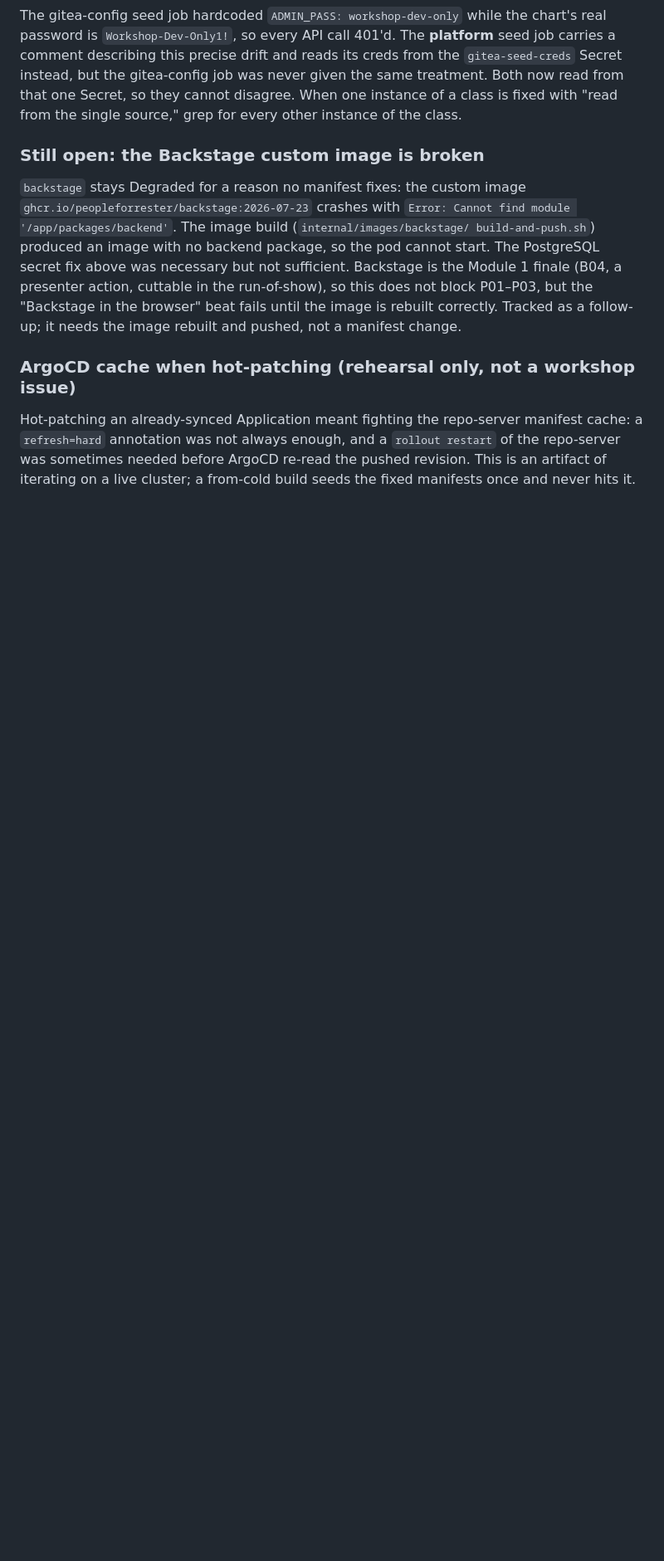
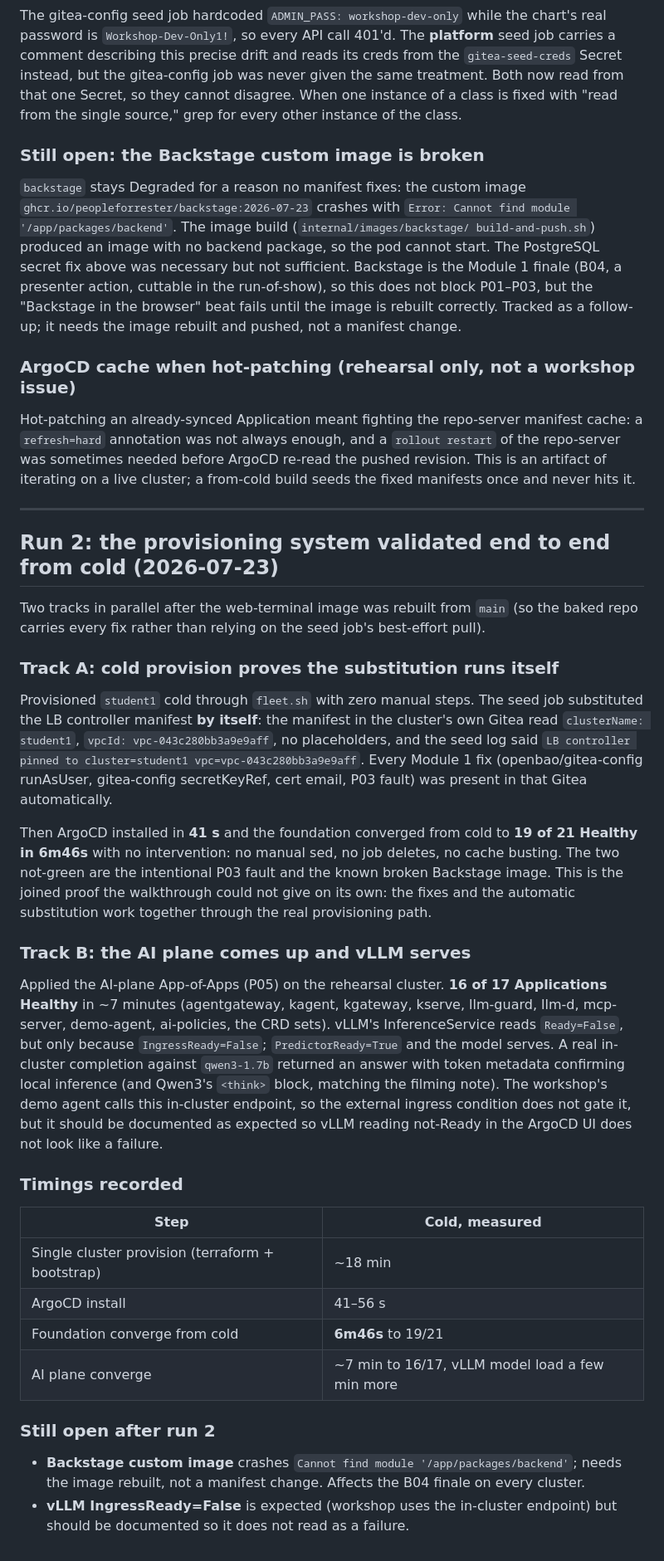
Before and after one commit to peopleforrester/packt-agentic-devops, a Markdown page: docs/fleet/09-lessons-learned.md, the part around the change. Shown at 83% size. GitHub-like rendering; blank space fills up the shorter version.

Commit message:
Record run 2: provisioning system validated end to end from cold
Two parallel tracks. Track A provisioned a cluster cold through fleet.sh with
zero manual steps and confirmed the seed job substitutes the LB controller
manifest by itself (clusterName and vpcId pinned to the real values in the
cluster's own Gitea, seed log confirming it). ArgoCD then installed in 41s and
the foundation converged from cold to 19 of 21 Healthy in 6m46s with no
intervention, the two exceptions being the intentional P03 fault and the known
broken Backstage image. This is the joined proof the walkthrough could not give:
the fixes and the automatic substitution work together through the real path.

Track B applied the AI plane on the rehearsal cluster: 16 of 17 Applications
Healthy in about 7 minutes, and vLLM serves a real in-cluster completion against
qwen3-1.7b with token metadata confirming local inference. vLLM reads Ready=False
only because IngressReady is false; the predictor is ready and the workshop uses
the in-cluster endpoint.

Open after run 2: the Backstage custom image is broken and needs rebuilding, and
vLLM's IngressReady=False should be documented as expected.

```diff
--- a/docs/fleet/09-lessons-learned.md
+++ b/docs/fleet/09-lessons-learned.md
@@ -389,3 +389,52 @@ Hot-patching an already-synced Application meant fighting the repo-server manife
 `refresh=hard` annotation was not always enough, and a `rollout restart` of the repo-server was
 sometimes needed before ArgoCD re-read the pushed revision. This is an artifact of iterating on a
 live cluster; a from-cold build seeds the fixed manifests once and never hits it.
+
+---
+
+## Run 2: the provisioning system validated end to end from cold (2026-07-23)
+
+Two tracks in parallel after the web-terminal image was rebuilt from `main` (so the baked repo
+carries every fix rather than relying on the seed job's best-effort pull).
+
+### Track A: cold provision proves the substitution runs itself
+
+Provisioned `student1` cold through `fleet.sh` with zero manual steps. The seed job substituted
+the LB controller manifest **by itself**: the manifest in the cluster's own Gitea read
+`clusterName: student1`, `vpcId: vpc-043c280bb3a9e9aff`, no placeholders, and the seed log said
+`LB controller pinned to cluster=student1 vpc=vpc-043c280bb3a9e9aff`. Every Module 1 fix
+(openbao/gitea-config runAsUser, gitea-config secretKeyRef, cert email, P03 fault) was present in
+that Gitea automatically.
+
+Then ArgoCD installed in **41 s** and the foundation converged from cold to **19 of 21 Healthy in
+6m46s** with no intervention: no manual sed, no job deletes, no cache busting. The two not-green
+are the intentional P03 fault and the known broken Backstage image. This is the joined proof the
+walkthrough could not give on its own: the fixes and the automatic substitution work together
+through the real provisioning path.
+
+### Track B: the AI plane comes up and vLLM serves
+
+Applied the AI-plane App-of-Apps (P05) on the rehearsal cluster. **16 of 17 Applications Healthy**
+in ~7 minutes (agentgateway, kagent, kgateway, kserve, llm-guard, llm-d, mcp-server, demo-agent,
+ai-policies, the CRD sets). vLLM's InferenceService reads `Ready=False`, but only because
+`IngressReady=False`; `PredictorReady=True` and the model serves. A real in-cluster completion
+against `qwen3-1.7b` returned an answer with token metadata confirming local inference (and Qwen3's
+`<think>` block, matching the filming note). The workshop's demo agent calls this in-cluster
+endpoint, so the external ingress condition does not gate it, but it should be documented as
+expected so vLLM reading not-Ready in the ArgoCD UI does not look like a failure.
+
+### Timings recorded
+
+| Step | Cold, measured |
+|---|---|
+| Single cluster provision (terraform + bootstrap) | ~18 min |
+| ArgoCD install | 41–56 s |
+| Foundation converge from cold | **6m46s** to 19/21 |
+| AI plane converge | ~7 min to 16/17, vLLM model load a few min more |
+
+### Still open after run 2
+
+- **Backstage custom image** crashes `Cannot find module '/app/packages/backend'`; needs the image
+  rebuilt, not a manifest change. Affects the B04 finale on every cluster.
+- **vLLM IngressReady=False** is expected (workshop uses the in-cluster endpoint) but should be
+  documented so it does not read as a failure.
```
